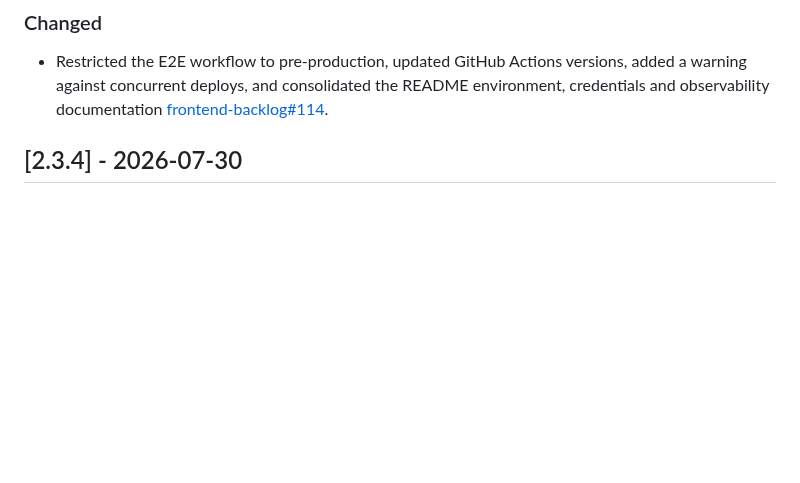
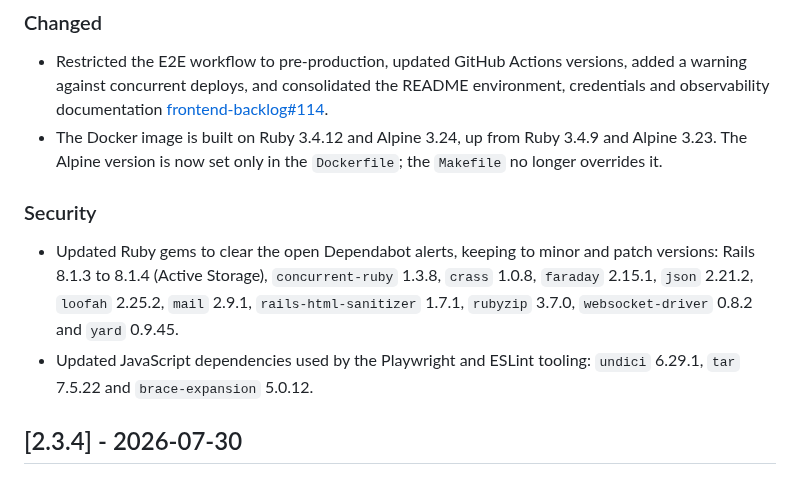
Before and after one commit to epimorphics/standard-reports-ui, a Markdown page: CHANGELOG.md, the part around the change. Drawn GitHub-style; blank space fills up the shorter version.

Commit message:
docs(changelog): record changes since 2.3.4

```diff
--- a/CHANGELOG.md
+++ b/CHANGELOG.md
@@ -13,6 +13,19 @@ and this project adheres to [Semantic Versioning](https://semver.org/spec/v2.0.0
   added a warning against concurrent deploys, and consolidated the README environment, credentials and
   observability documentation
   [frontend-backlog#114](https://github.com/epimorphics/frontend-backlog/issues/114).
+- The Docker image is built on Ruby 3.4.12 and Alpine 3.24, up from Ruby 3.4.9
+  and Alpine 3.23. The Alpine version is now set only in the `Dockerfile`; the
+  `Makefile` no longer overrides it.
+
+### Security
+
+- Updated Ruby gems to clear the open Dependabot alerts, keeping to minor and
+  patch versions: Rails 8.1.3 to 8.1.4 (Active Storage), `concurrent-ruby`
+  1.3.8, `crass` 1.0.8, `faraday` 2.15.1, `json` 2.21.2, `loofah` 2.25.2,
+  `mail` 2.9.1, `rails-html-sanitizer` 1.7.1, `rubyzip` 3.7.0,
+  `websocket-driver` 0.8.2 and `yard` 0.9.45.
+- Updated JavaScript dependencies used by the Playwright and ESLint tooling:
+  `undici` 6.29.1, `tar` 7.5.22 and `brace-expansion` 5.0.12.
 
 ## [2.3.4] - 2026-07-30
 
```
